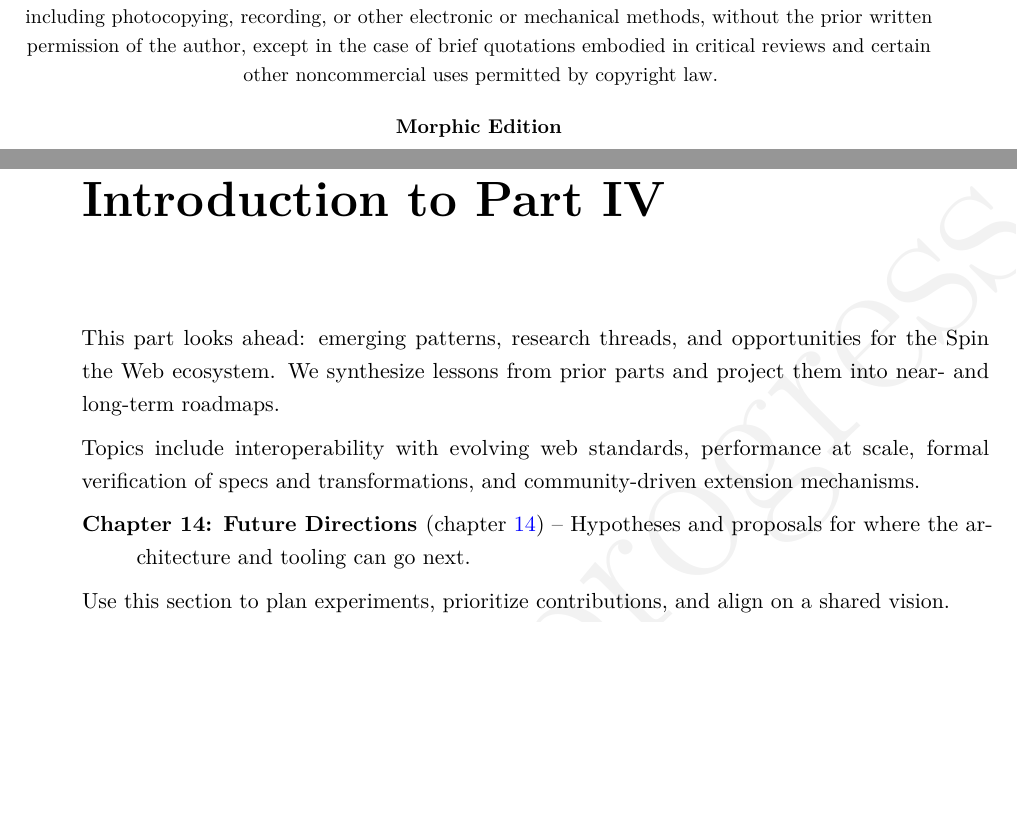
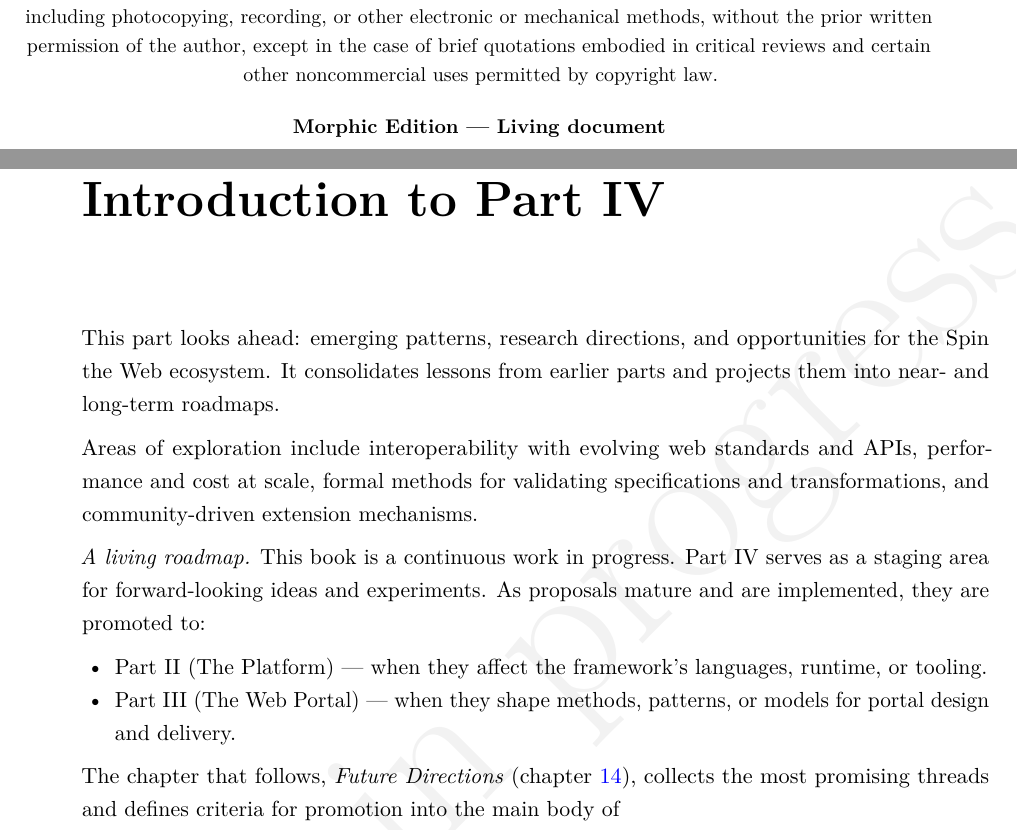
Before and after one commit to spintheweb/book, a LaTeX thesis (main.tex, which reads frontmatter/titlepage.tex, part4-future/intro.tex, preamble/packages.tex): two parts of pages 2 and 109 of 119 before the commit and two parts of pages 2 and 109 of 117 after it, joined at a grey line, cut so that both start at the same text, the shorter picture padded with empty space. Compiled offline with pdfLaTeX.

Commit message:
Update terminology and enhance documentation for clarity and consistency across the Spin the Web project

```diff
--- a/frontmatter/titlepage.tex
+++ b/frontmatter/titlepage.tex
@@ -55,7 +55,7 @@ No part of this publication may be reproduced, distributed, or transmitted in an
 \medskip
 
 \noindent
-\textbf{Morphic Edition}
+\textbf{Morphic Edition — Living document}
 
 \end{center}
 
--- a/part4-future/intro.tex
+++ b/part4-future/intro.tex
@@ -1,15 +1,17 @@
-% Part IV: Future Directions
+% Part IV: The Future
 
 \chapter*{Introduction to Part IV}
 \addcontentsline{toc}{chapter}{Introduction to Part IV}
 \label{part:future}
 
-This part looks ahead: emerging patterns, research threads, and opportunities for the Spin the Web ecosystem. We synthesize lessons from prior parts and project them into near- and long-term roadmaps.
+This part looks ahead: emerging patterns, research directions, and opportunities for the Spin the Web ecosystem. It consolidates lessons from earlier parts and projects them into near- and long-term roadmaps.
 
-Topics include interoperability with evolving web standards, performance at scale, formal verification of specs and transformations, and community-driven extension mechanisms.
+Areas of exploration include interoperability with evolving web standards and APIs, performance and cost at scale, formal methods for validating specifications and transformations, and community-driven extension mechanisms.
 
-\begin{description}
-	\item[\textbf{Chapter 14: Future Directions}] (\cref{chap:future-directions}) -- Hypotheses and proposals for where the architecture and tooling can go next.
-\end{description}
+\textit{A living roadmap.} This book is a continuous work in progress. Part IV serves as a staging area for forward-looking ideas and experiments. As proposals mature and are implemented, they are promoted to:
+\begin{itemize}
+  \item Part II (The Platform) --- when they affect the framework’s languages, runtime, or tooling.
+  \item Part III (The Web Portal) --- when they shape methods, patterns, or models for portal design and delivery.
+\end{itemize}
 
-Use this section to plan experiments, prioritize contributions, and align on a shared vision.
+\noindent The chapter that follows, \emph{Future Directions} (\cref{chap:future-directions}), collects the most promising threads and defines criteria for promotion into the main body of
--- a/preamble/packages.tex
+++ b/preamble/packages.tex
@@ -33,8 +33,6 @@
 
 % Code listings and syntax highlighting
 \usepackage{listings}
-\usepackage{minted}
-\usepackage{fancyvrb}
 
 % Math and symbols
 \usepackage{amsmath}
@@ -42,7 +40,11 @@
 \usepackage{amsfonts}
 
 % Cross-references and links
-\usepackage{hyperref}
+\usepackage[pdfusetitle]{hyperref}
+\hypersetup{
+  pdfsubject={Morphic Edition — Living document (Work in progress)},
+  pdfkeywords={Spin the Web, WBDL, Webbase, web portal, Morphic Edition, Work in progress}
+}
 \usepackage{cleveref}
 \usepackage{url}
 
@@ -84,4 +86,3 @@
 
 % Package configurations
 \tcbuselibrary{most}
-\usemintedstyle{default}
```
Also changed, not shown: main.tex (+0 -2 lines), part1-foundations/architecture.tex (+1 -1 lines), part2-framework-mechanics/studio.tex (+1 -1 lines), part2-framework-mechanics/technology-stack.tex (+2 -2 lines), part2-framework-mechanics/web-spinner-engine.tex (+1 -1 lines), README.md, SpinTheWeb.pdf, 1 other file.
